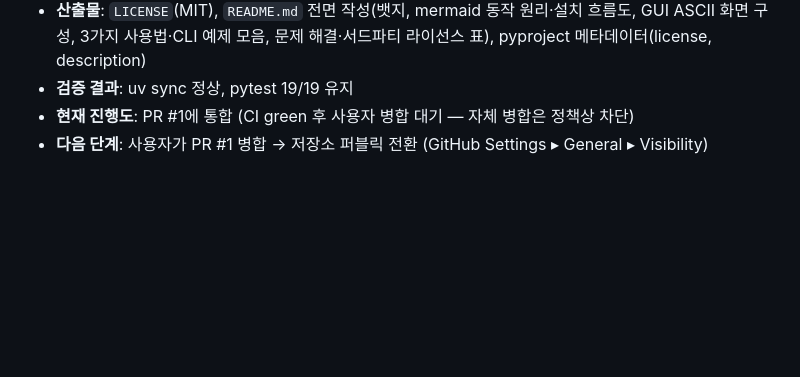
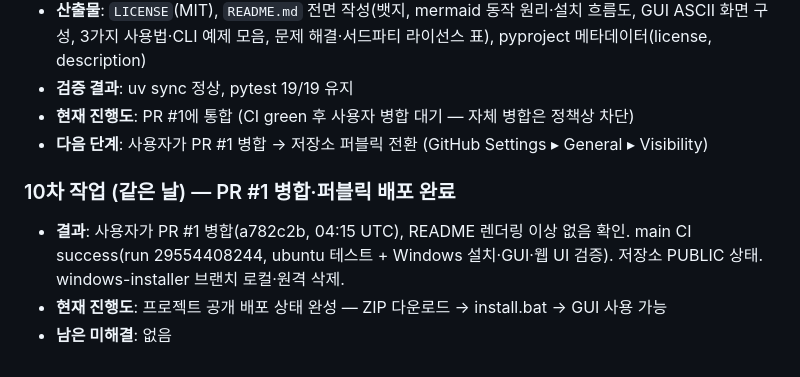
Before and after one commit to KIMHeeKwon/Youtube_Downlaod, a Markdown page: docs/WORKLOG.md, the part around the change. Rendered like a GitHub page; blank space fills up the shorter version.

Commit message:
docs: WORKLOG에 PR #1 병합·퍼블릭 배포 완료 기록
Co-Authored-By: Claude Fable 5 <noreply@anthropic.com>

```diff
--- a/docs/WORKLOG.md
+++ b/docs/WORKLOG.md
@@ -115,3 +115,8 @@
 - **검증 결과**: uv sync 정상, pytest 19/19 유지
 - **현재 진행도**: PR #1에 통합 (CI green 후 사용자 병합 대기 — 자체 병합은 정책상 차단)
 - **다음 단계**: 사용자가 PR #1 병합 → 저장소 퍼블릭 전환 (GitHub Settings ▸ General ▸ Visibility)
+
+### 10차 작업 (같은 날) — PR #1 병합·퍼블릭 배포 완료
+- **결과**: 사용자가 PR #1 병합(a782c2b, 04:15 UTC), README 렌더링 이상 없음 확인. main CI success(run 29554408244, ubuntu 테스트 + Windows 설치·GUI·웹 UI 검증). 저장소 PUBLIC 상태. windows-installer 브랜치 로컬·원격 삭제.
+- **현재 진행도**: 프로젝트 공개 배포 상태 완성 — ZIP 다운로드 → install.bat → GUI 사용 가능
+- **남은 미해결**: 없음
```
